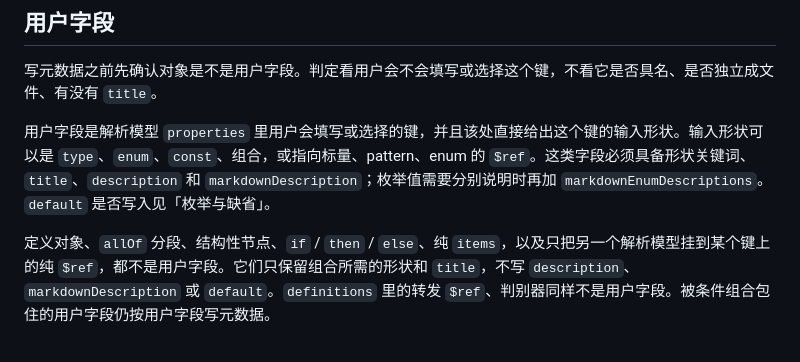
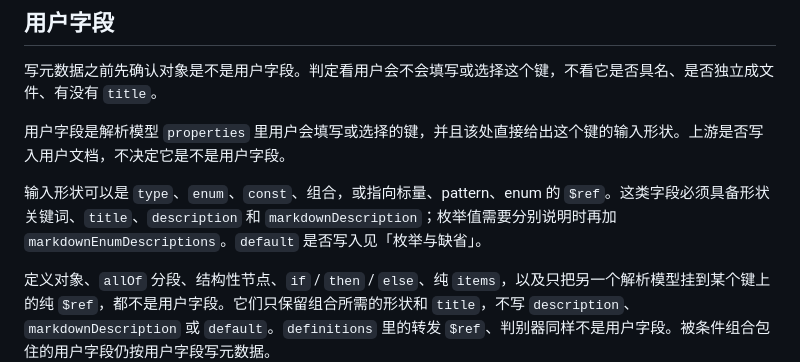
Before and after one commit to dongchengjie/meta-json-schema, a Markdown page: docs/conventions.md, the part around the change. Drawn GitHub-style; blank space fills up the shorter version.

```diff
--- a/docs/conventions.md
+++ b/docs/conventions.md
@@ -12,7 +12,9 @@ Draft-07 标准求值会忽略 `$ref` 的全部同级关键词。仅供现有编
 
 写元数据之前先确认对象是不是用户字段。判定看用户会不会填写或选择这个键，不看它是否具名、是否独立成文件、有没有 `title`。
 
-用户字段是解析模型 `properties` 里用户会填写或选择的键，并且该处直接给出这个键的输入形状。输入形状可以是 `type`、`enum`、`const`、组合，或指向标量、pattern、enum 的 `$ref`。这类字段必须具备形状关键词、`title`、`description` 和 `markdownDescription`；枚举值需要分别说明时再加 `markdownEnumDescriptions`。`default` 是否写入见「枚举与缺省」。
+用户字段是解析模型 `properties` 里用户会填写或选择的键，并且该处直接给出这个键的输入形状。上游是否写入用户文档，不决定它是不是用户字段。
+
+输入形状可以是 `type`、`enum`、`const`、组合，或指向标量、pattern、enum 的 `$ref`。这类字段必须具备形状关键词、`title`、`description` 和 `markdownDescription`；枚举值需要分别说明时再加 `markdownEnumDescriptions`。`default` 是否写入见「枚举与缺省」。
 
 定义对象、`allOf` 分段、结构性节点、`if` / `then` / `else`、纯 `items`，以及只把另一个解析模型挂到某个键上的纯 `$ref`，都不是用户字段。它们只保留组合所需的形状和 `title`，不写 `description`、`markdownDescription` 或 `default`。`definitions` 里的转发 `$ref`、判别器同样不是用户字段。被条件组合包住的用户字段仍按用户字段写元数据。
 
```
Also changed, not shown: docs/schema-maintenance.md (+2 -2 lines), docs/upstream-sync.md (+6 -5 lines).
